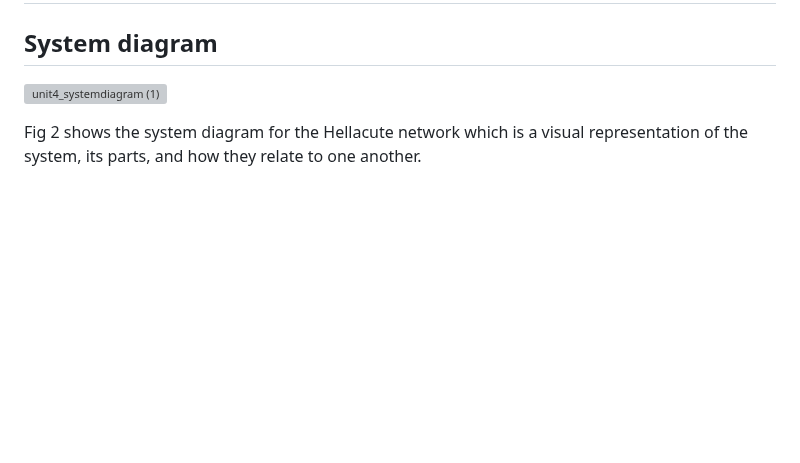
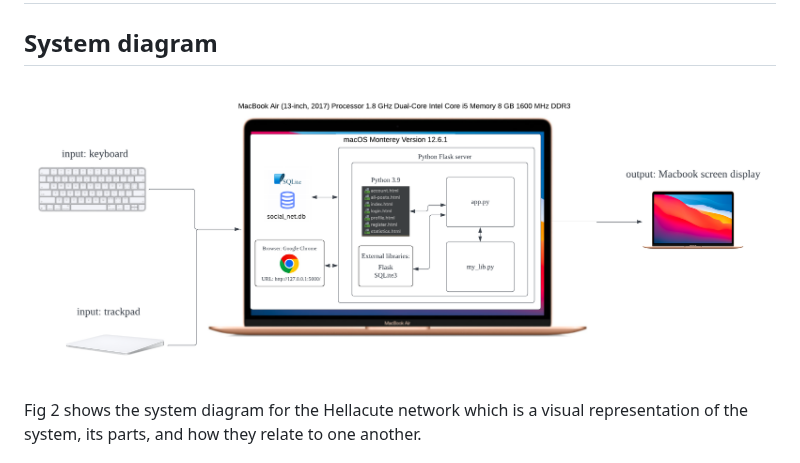
Before and after one commit to jovanovicjanna/projectunit4, a Markdown page: README.md, the part around the change. Drawn GitHub-style; blank space fills up the shorter version; grey boxes are pictures that could not be loaded.

```diff
--- a/README.md
+++ b/README.md
@@ -41,7 +41,7 @@ I will design and make a social network for a client who is a student at a local
 6. The social network includes a top navigation bar that is visible on pages so it guides users to each page. *[issue tackled = Currently, she is exploring her area of interest through various social media apps but the information is too disorganized as it does not guide viewers to each page]*
 # Criterion B: Design Overview
 ## System diagram
-![unit4_systemdiagram (1)](https://github.com/jovanovicjanna/projectunit4/assets/111895127/98d20eed-5459-4a09-821d-61639c3a6480)
+![](unit4_systemdiagram.png)
 
 Fig 2 shows the system diagram for the Hellacute network which is a visual representation of the system, its parts, and how they relate to one another.
 
```
